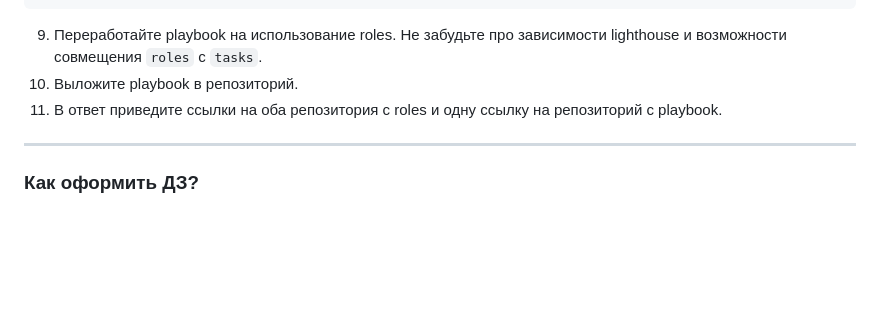
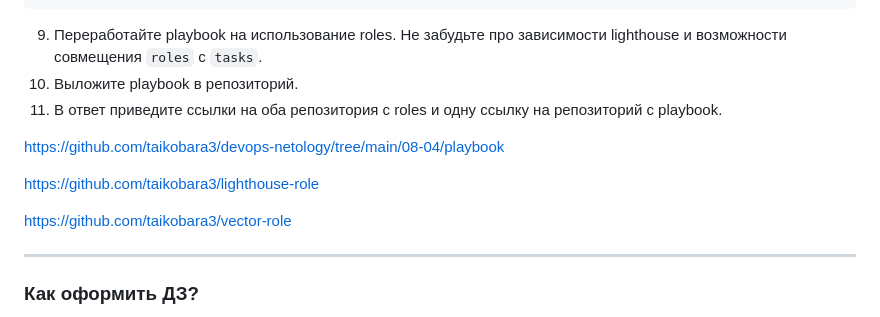
Before and after one commit to taikobara3/devops-netology, a Markdown page: 08-04/README.md, the part around the change. Drawn GitHub-style; blank space fills up the shorter version.

Commit message:
08-ansible-04-roles - corr01

```diff
--- a/08-04/README.md
+++ b/08-04/README.md
@@ -48,6 +48,12 @@ git push origin master --tags
 10. Выложите playbook в репозиторий.
 11. В ответ приведите ссылки на оба репозитория с roles и одну ссылку на репозиторий с playbook.
 
+https://github.com/taikobara3/devops-netology/tree/main/08-04/playbook
+
+https://github.com/taikobara3/lighthouse-role
+
+https://github.com/taikobara3/vector-role
+
 ---
 
 ### Как оформить ДЗ?
```
